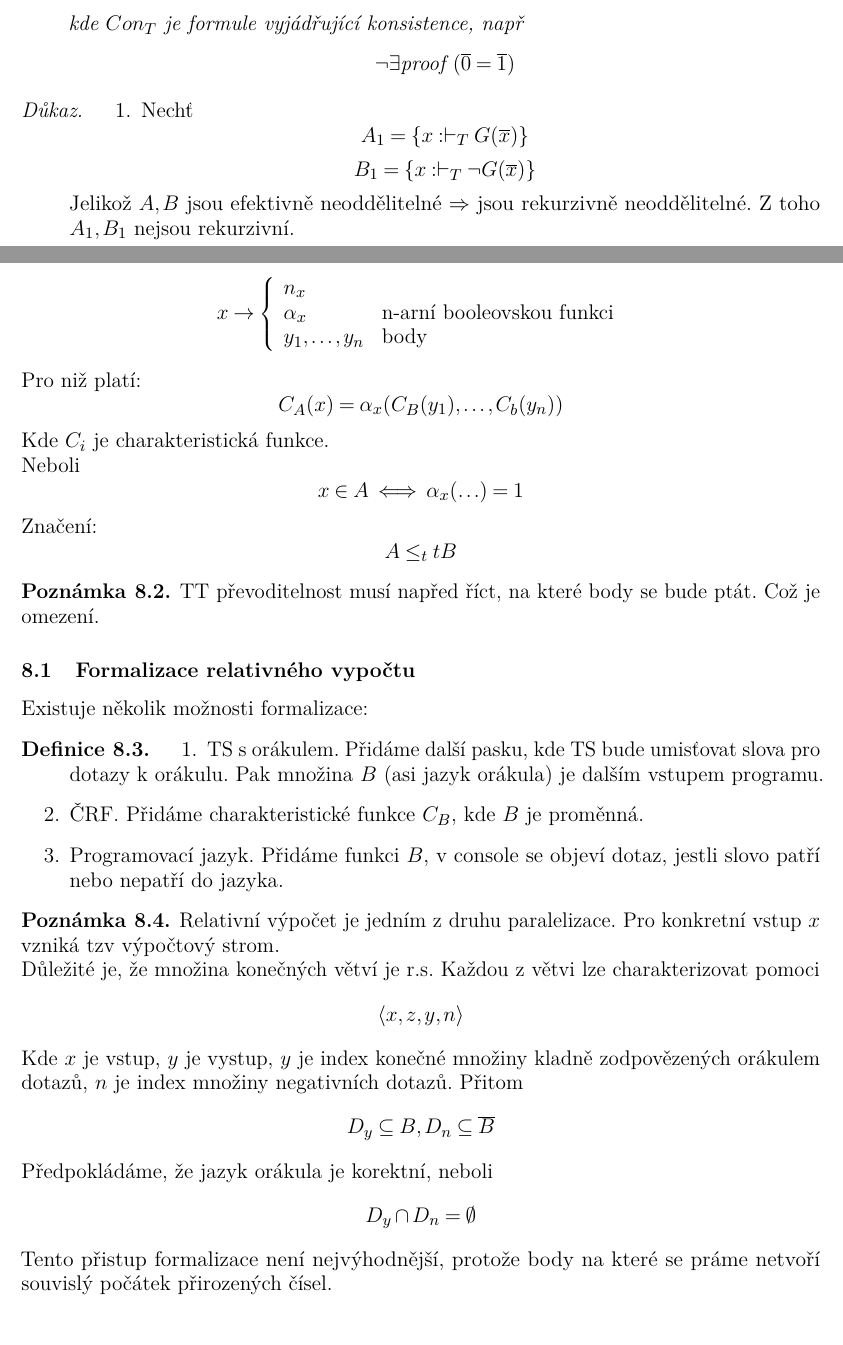
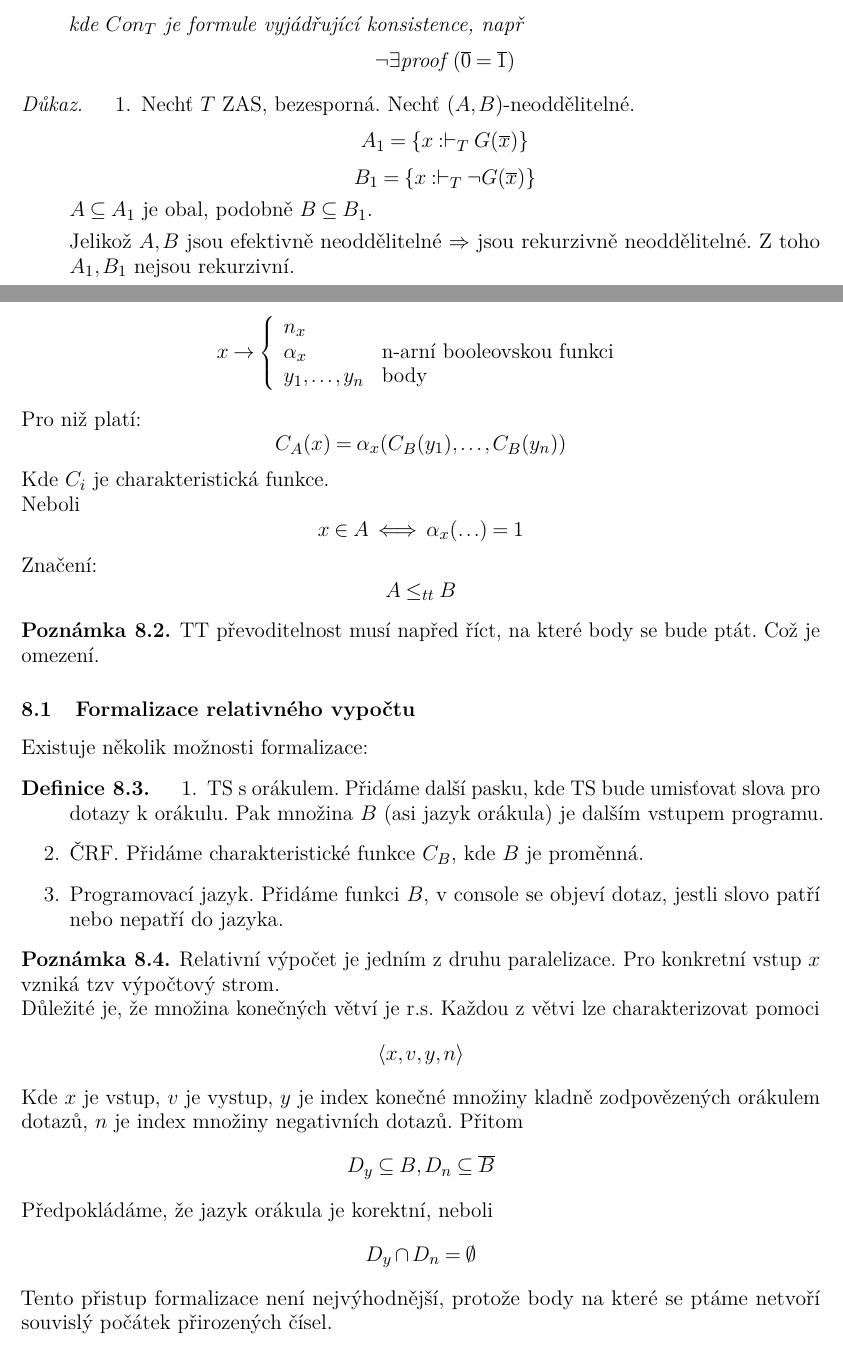
Before and after one commit to karlov/-NTIN064, a LaTeX document (src/main.tex, which reads src/prednasky/06_prednaska.tex, src/prednasky/07_prednaska.tex): two parts of pages 25 and 26 of 46, joined at a grey line, cut so that both start at the same text. Compiled offline with pdfLaTeX.

Commit message:
typo fix

```diff
--- a/src/prednasky/06_prednaska.tex
+++ b/src/prednasky/06_prednaska.tex
@@ -109,9 +109,11 @@ Způsoby řešení paradoxu v teorii množin:
 \end{theorem}
 \begin{proof}
 	\begin{enumerate}
-		\item Nechť
+		\item Nechť $T$ ZAS, bezesporná. Nechť $(A, B)$-neoddělitelné.
 			\[ A_1 = \{ x: \vdash_T G(\overline{x}) \} \]
 			\[ B_1 = \{ x: \vdash_T \neg G(\overline{x}) \} \]
+			$A \subseteq A_1$ je obal, podobně $B \subseteq B_1$.
+
 			Jelikož $A, B$ jsou efektivně neoddělitelné $\Rightarrow$ jsou rekurzivně neoddělitelné.
 			Z toho $A_1, B_1$ nejsou rekurzivní.
 
--- a/src/prednasky/07_prednaska.tex
+++ b/src/prednasky/07_prednaska.tex
@@ -16,14 +16,14 @@ Zobecnění 1-převoditelnosti na relativný výpočet (s Orákulem).
 		\right.
 	\]
 	Pro niž platí:
-	\[ C_A(x) = \alpha_x(C_B(y_1), \ldots, C_b(y_n))\]
+	\[ C_A(x) = \alpha_x(C_B(y_1), \ldots, C_B(y_n))\]
 	Kde $C_i$ je charakteristická funkce.
 
 	Neboli
 	\[ x \in A \iff \alpha_x(\ldots) = 1 \]
 
 	Značení:
-	\[ A \leq_tt B \]
+	\[ A \leq_{tt} B \]
 \end{definition}
 
 \begin{note}
@@ -49,15 +49,15 @@ Existuje několik možnosti formalizace:
 
 	Důležité je, že množina konečných větví je r.s.
 	Každou z větvi lze charakterizovat pomoci
-	\[ \langle x, z, y, n \rangle \]
-	Kde $x$ je vstup, $y$ je vystup, $y$ je index konečné množiny kladně zodpovězených orákulem dotazů, $n$ je index množiny negativních dotazů.
+	\[ \langle x, v, y, n \rangle \]
+	Kde $x$ je vstup, $v$ je vystup, $y$ je index konečné množiny kladně zodpovězených orákulem dotazů, $n$ je index množiny negativních dotazů.
 	Přitom
 	\[ D_y \subseteq B, D_n \subseteq \overline{B} \]
 
 	Předpokládáme, že jazyk orákula je korektní, neboli
 	\[ D_y \cap D_n = \emptyset \]
 
-	Tento přistup formalizace není nejvýhodnější, protože body na které se práme netvoří souvislý počátek přirozených čísel.
+	Tento přistup formalizace není nejvýhodnější, protože body na které se ptáme netvoří souvislý počátek přirozených čísel.
 \end{note}
 
 \begin{agreement}
```
Also changed, not shown: computability.pdf, src/prednasky/07_prednaska.tex (7 more changed lines).
